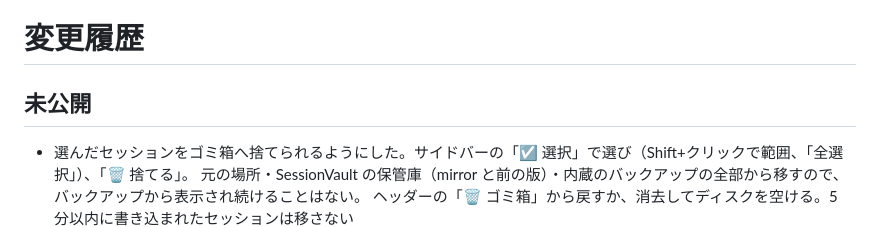
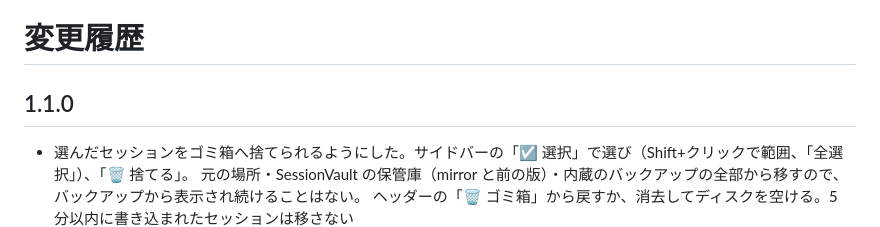
Before and after one commit to lancard-aikawa/ClaudeHistoryViewer, a Markdown page: CHANGELOG.md, the part around the change. Rendered like a GitHub page.

Commit message:
chore: 1.1.0
Co-Authored-By: Claude Opus 5.5 <noreply@anthropic.com>

```diff
--- a/CHANGELOG.md
+++ b/CHANGELOG.md
@@ -3,7 +3,7 @@
 <!-- 見出しは `## <版番号>` の形にすること (release.yml がこの節を Release の本文に使う)。
      まだ出していない変更は「## 未公開」に書き、リリースのときに版番号へ書き換えてからタグを打つ -->
 
-## 未公開
+## 1.1.0
 
 - 選んだセッションをゴミ箱へ捨てられるようにした。サイドバーの「☑ 選択」で選び（Shift+クリックで範囲、「全選択」）、「🗑 捨てる」。
   元の場所・SessionVault の保管庫（mirror と前の版）・内蔵のバックアップの全部から移すので、バックアップから表示され続けることはない。
```
